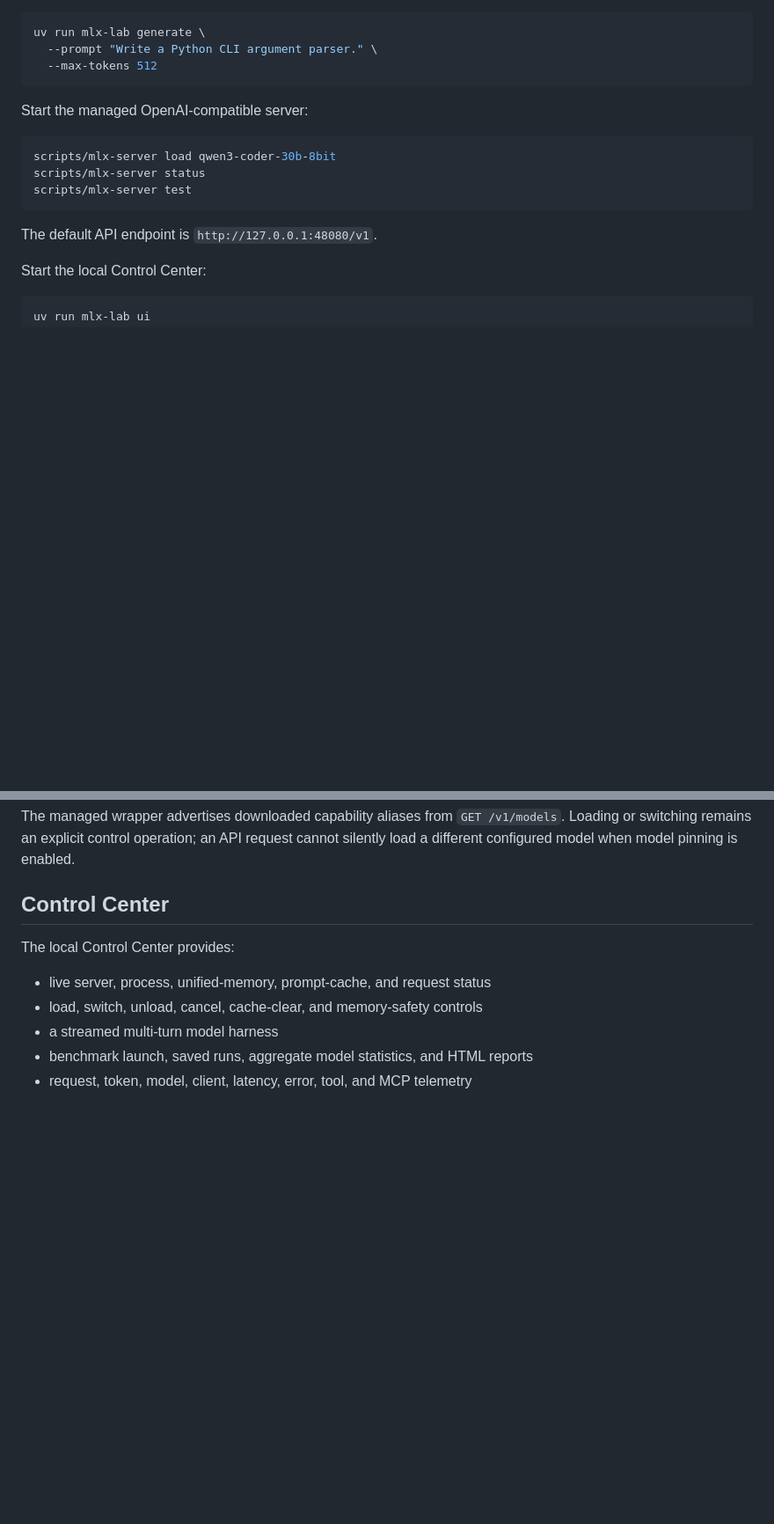
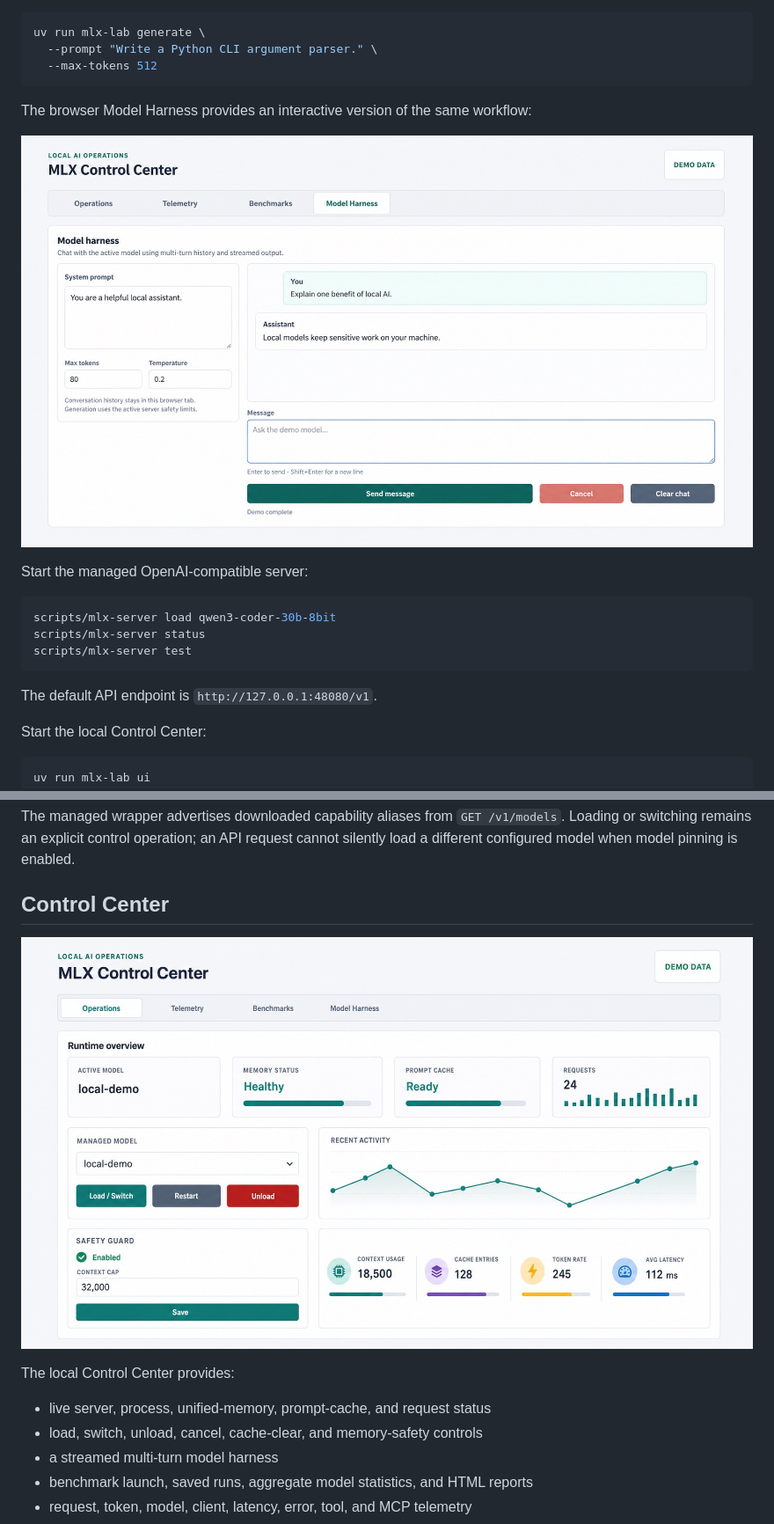
Before and after one commit to ddmitriy78/mlx-large-model-lab, a Markdown page: README.md, 2 parts joined by grey strips. Shown at 88% size. Rendered like a GitHub page; pictures changed too: docs/images/readme/control-center-model-harness-demo.jpg (added), docs/images/readme/control-center-operations-demo.jpg (added); blank space fills up the shorter version.

Commit message:
Add public README visuals

````diff
--- a/README.md
+++ b/README.md
@@ -49,6 +53,12 @@ uv run mlx-lab generate \
   --prompt "Write a Python CLI argument parser." \
   --max-tokens 512
 ```
+
+The browser Model Harness provides an interactive version of the same workflow:
+
+<p align="center">
+  <img src="docs/images/readme/control-center-model-harness-demo.jpg" alt="Synthetic MLX Control Center Model Harness showing a generic local-AI conversation and generation controls." width="860">
+</p>
 
 Start the managed OpenAI-compatible server:
 
@@ -182,6 +196,10 @@ pinning is enabled.
 
 ## Control Center
 
+<p align="center">
+  <img src="docs/images/readme/control-center-operations-demo.jpg" alt="Synthetic MLX Control Center Operations view showing model controls, a safety guard, and anonymous activity charts." width="860">
+</p>
+
 The local Control Center provides:
 
 - live server, process, unified-memory, prompt-cache, and request status
````
Also changed, not shown: other parts of README.md (+16 -0 lines), docs/images/readme/control-center-benchmarks-demo.jpg (added), docs/images/readme/control-center-telemetry-demo.jpg (added), docs/images/readme/mlx-lab-hero.jpg (added), docs/images/readme/model-fit-safety.jpg (added), 1 other file.
